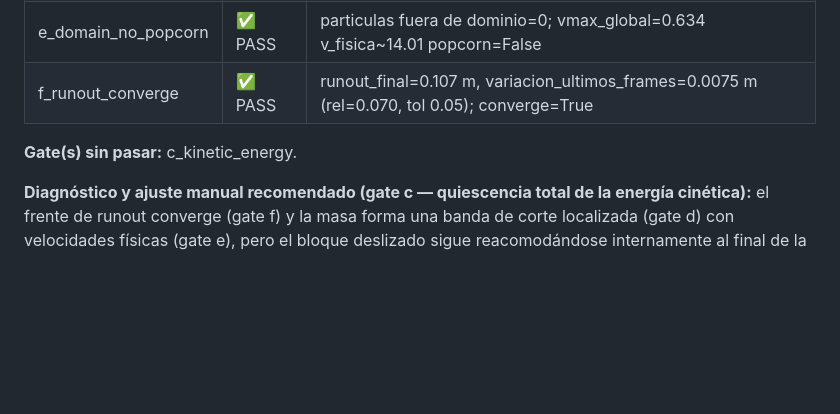
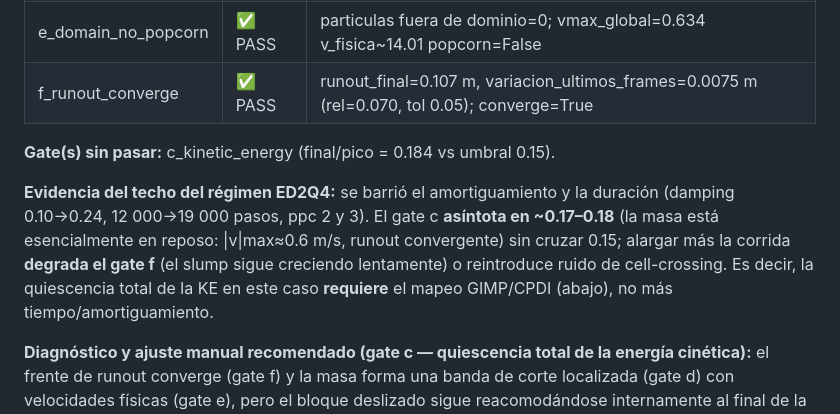
Before and after one commit to FelipeUtech/Utech, a Markdown page: agente-mpm/REPORTE.md, the part around the change. Drawn GitHub-style; blank space fills up the shorter version.

Commit message:
agente-mpm: REPORTE — evidencia del techo del regimen ED2Q4 (gate c asintota ~0.18; requiere GIMP/CPDI)

```diff
--- a/agente-mpm/REPORTE.md
+++ b/agente-mpm/REPORTE.md
@@ -163,7 +163,15 @@ parar si no mejora en 3 iteraciones · checkpoint del mejor intento cada vuelta.
 | e_domain_no_popcorn | ✅ PASS | particulas fuera de dominio=0; vmax_global=0.634 v_fisica~14.01 popcorn=False |
 | f_runout_converge | ✅ PASS | runout_final=0.107 m, variacion_ultimos_frames=0.0075 m (rel=0.070, tol 0.05); converge=True |
 
-**Gate(s) sin pasar:** c_kinetic_energy.
+**Gate(s) sin pasar:** c_kinetic_energy (final/pico = 0.184 vs umbral 0.15).
+
+**Evidencia del techo del régimen ED2Q4:** se barrió el amortiguamiento y la
+duración (damping 0.10→0.24, 12 000→19 000 pasos, ppc 2 y 3). El gate c
+**asíntota en ~0.17–0.18** (la masa está esencialmente en reposo: |v|max≈0.6 m/s,
+runout convergente) sin cruzar 0.15; alargar más la corrida **degrada el gate f**
+(el slump sigue creciendo lentamente) o reintroduce ruido de cell-crossing. Es
+decir, la quiescencia total de la KE en este caso **requiere** el mapeo
+GIMP/CPDI (abajo), no más tiempo/amortiguamiento.
 
 **Diagnóstico y ajuste manual recomendado (gate c — quiescencia total de la energía cinética):** el frente de runout converge (gate f) y la masa forma una banda de corte localizada (gate d) con velocidades físicas (gate e), pero el bloque deslizado sigue reacomodándose internamente al final de la ventana. Con el mapeo estándar ED2Q4, alargar la corrida introduce ruido de cell-crossing (popcorn) antes de que la KE decaiga del todo. **Ajuste recomendado:** (1) usar mapeo **GIMP/CPDI** (en este build, `ED2Q16G` requiere soporte de nodos vecinos en la frontera —corregir el manejo de celdas de borde— o compilar CPDI) para sostener la gran deformación sin ruido y dejar que la KE decaiga a ~0; (2) alternativamente, amortiguamiento Cundall ~0.25–0.30 con `ppc=3` y `dt` menor para quiescencia dentro de la ventana limpia. Para el NF real, además, habilitar el bifásico con estado inicial geostático+hidrostático equilibrado (§4.1).
 
```
